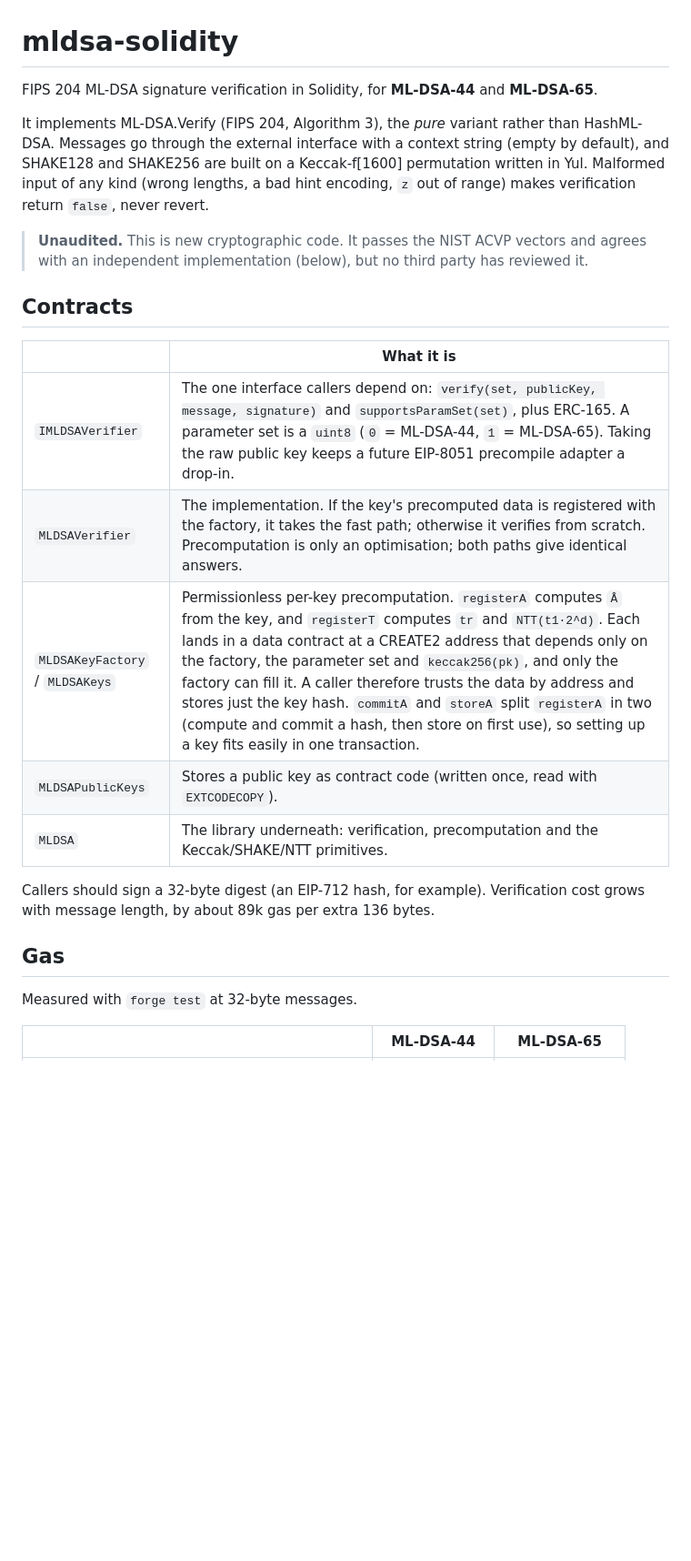
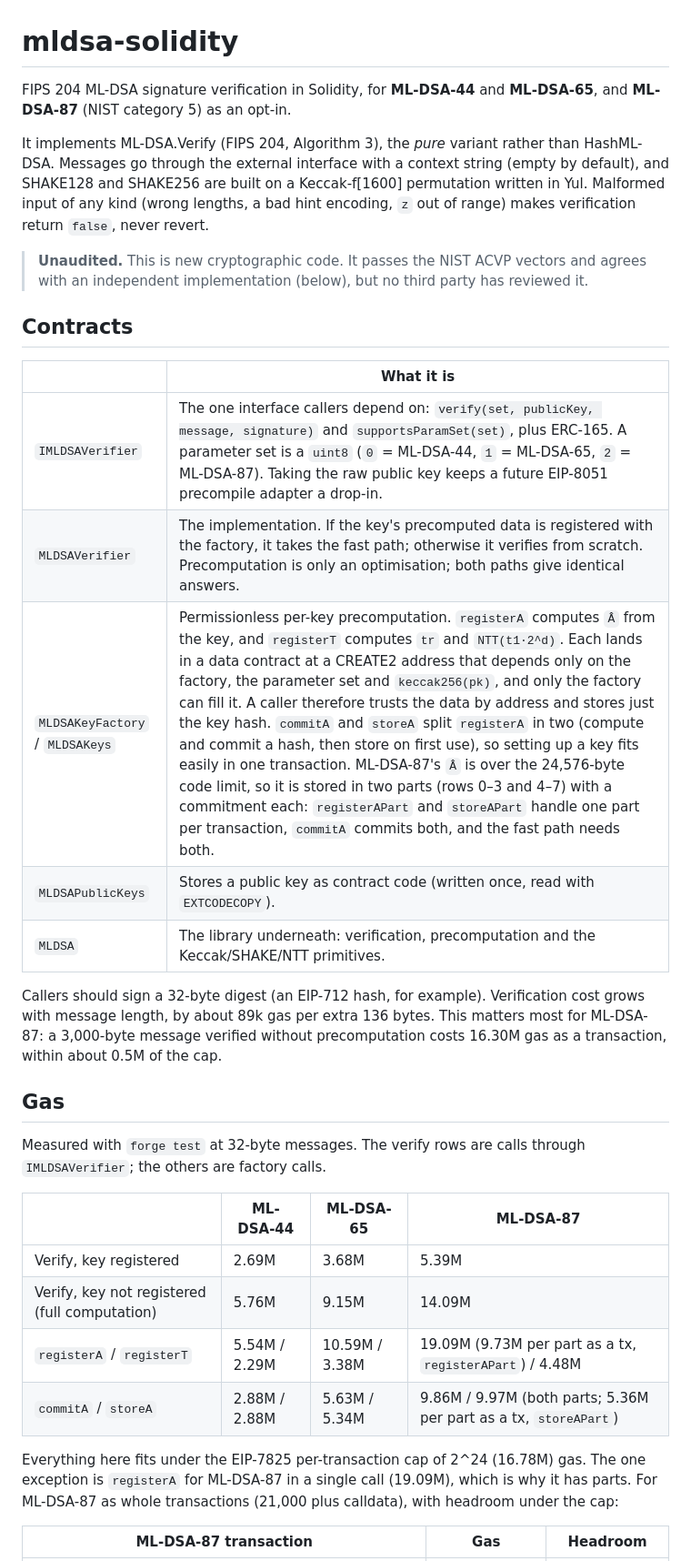
Before and after one commit to skalenetwork/mldsa-solidity, a Markdown page: README.md, the part around one of its changes. Shown at 91% size. Drawn GitHub-style; blank space fills up the shorter version.

Commit message:
README: ML-DSA-87, its two-part storage and gas against the 2^24 cap

```diff
--- a/README.md
+++ b/README.md
@@ -1,6 +1,7 @@
 # mldsa-solidity
 
-FIPS 204 ML-DSA signature verification in Solidity, for **ML-DSA-44** and **ML-DSA-65**.
+FIPS 204 ML-DSA signature verification in Solidity, for **ML-DSA-44** and **ML-DSA-65**, and
+**ML-DSA-87** (NIST category 5) as an opt-in.
 
 It implements ML-DSA.Verify (FIPS 204, Algorithm 3), the *pure* variant rather than
 HashML-DSA. Messages go through the external interface with a context string (empty by default),
@@ -15,18 +16,32 @@ return `false`, never revert.
 
 | | What it is |
 |---|---|
-| `IMLDSAVerifier` | The one interface callers depend on: `verify(set, publicKey, message, signature)` and `supportsParamSet(set)`, plus ERC-165. A parameter set is a `uint8` (`0` = ML-DSA-44, `1` = ML-DSA-65). Taking the raw public key keeps a future EIP-8051 precompile adapter a drop-in. |
+| `IMLDSAVerifier` | The one interface callers depend on: `verify(set, publicKey, message, signature)` and `supportsParamSet(set)`, plus ERC-165. A parameter set is a `uint8` (`0` = ML-DSA-44, `1` = ML-DSA-65, `2` = ML-DSA-87). Taking the raw public key keeps a future EIP-8051 precompile adapter a drop-in. |
 | `MLDSAVerifier` | The implementation. If the key's precomputed data is registered with the factory, it takes the fast path; otherwise it verifies from scratch. Precomputation is only an optimisation; both paths give identical answers. |
-| `MLDSAKeyFactory` / `MLDSAKeys` | Permissionless per-key precomputation. `registerA` computes `Â` from the key, and `registerT` computes `tr` and `NTT(t1·2^d)`. Each lands in a data contract at a CREATE2 address that depends only on the factory, the parameter set and `keccak256(pk)`, and only the factory can fill it. A caller therefore trusts the data by address and stores just the key hash. `commitA` and `storeA` split `registerA` in two (compute and commit a hash, then store on first use), so setting up a key fits easily in one transaction. |
+| `MLDSAKeyFactory` / `MLDSAKeys` | Permissionless per-key precomputation. `registerA` computes `Â` from the key, and `registerT` computes `tr` and `NTT(t1·2^d)`. Each lands in a data contract at a CREATE2 address that depends only on the factory, the parameter set and `keccak256(pk)`, and only the factory can fill it. A caller therefore trusts the data by address and stores just the key hash. `commitA` and `storeA` split `registerA` in two (compute and commit a hash, then store on first use), so setting up a key fits easily in one transaction. ML-DSA-87's `Â` is over the 24,576-byte code limit, so it is stored in two parts (rows 0–3 and 4–7) with a commitment each: `registerAPart` and `storeAPart` handle one part per transaction, `commitA` commits both, and the fast path needs both. |
 | `MLDSAPublicKeys` | Stores a public key as contract code (written once, read with `EXTCODECOPY`). |
 | `MLDSA` | The library underneath: verification, precomputation and the Keccak/SHAKE/NTT primitives. |
 
 Callers should sign a 32-byte digest (an EIP-712 hash, for example). Verification cost grows
-with message length, by about 89k gas per extra 136 bytes.
+with message length, by about 89k gas per extra 136 bytes. This matters most for ML-DSA-87:
+a 3,000-byte message verified without precomputation costs 16.30M gas as a transaction, within
+about 0.5M of the cap.
 
 ## Gas
 
-Measured with `forge test` at 32-byte messages.
+Measured with `forge test` at 32-byte messages. The verify rows are calls through
+`IMLDSAVerifier`; the others are factory calls.
 
-| | ML-DSA-44 | ML-DSA-65 |
+| | ML-DSA-44 | ML-DSA-65 | ML-DSA-87 |
+|---|---|---|---|
+| Verify, key registered | 2.69M | 3.68M | 5.39M |
+| Verify, key not registered (full computation) | 5.76M | 9.15M | 14.09M |
+| `registerA` / `registerT` | 5.54M / 2.29M | 10.59M / 3.38M | 19.09M (9.73M per part as a tx, `registerAPart`) / 4.48M |
+| `commitA` / `storeA` | 2.88M / 2.88M | 5.63M / 5.34M | 9.86M / 9.97M (both parts; 5.36M per part as a tx, `storeAPart`) |
+
+Everything here fits under the EIP-7825 per-transaction cap of 2^24 (16.78M) gas. The one
+exception is `registerA` for ML-DSA-87 in a single call (19.09M), which is why it has parts. For
+ML-DSA-87 as whole transactions (21,000 plus calldata), with headroom under the cap:
+
+| ML-DSA-87 transaction | Gas | Headroom |
 |---|---|---|
```
Also changed, not shown: other parts of README.md (+11 -6 lines).
